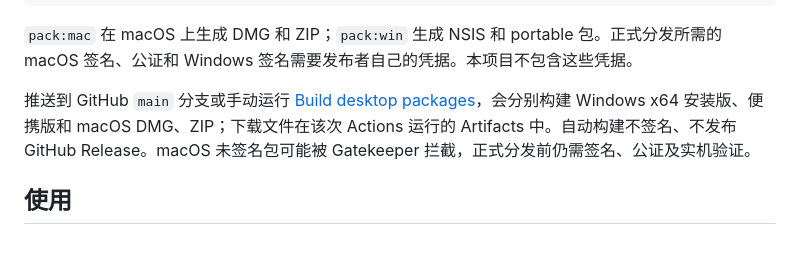
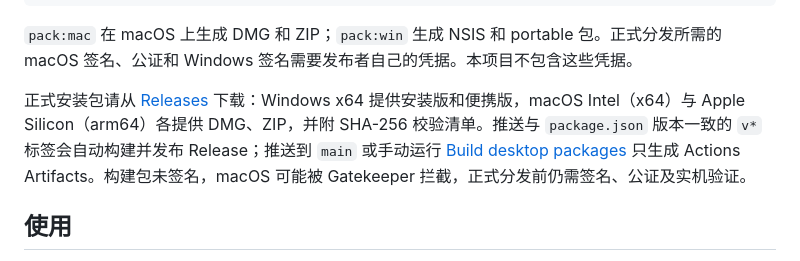
Before and after one commit to MarcusYuan/ps5-lan-workbench, a Markdown page: README.md, the part around the change. GitHub-like rendering.

Commit message:
Point README downloads to GitHub Releases

```diff
--- a/README.md
+++ b/README.md
@@ -49,7 +49,7 @@ npm run pack:win
 
 `pack:mac` 在 macOS 上生成 DMG 和 ZIP；`pack:win` 生成 NSIS 和 portable 包。正式分发所需的 macOS 签名、公证和 Windows 签名需要发布者自己的凭据。本项目不包含这些凭据。
 
-推送到 GitHub `main` 分支或手动运行 [Build desktop packages](https://github.com/MarcusYuan/ps5-lan-workbench/actions/workflows/build.yml)，会分别构建 Windows x64 安装版、便携版和 macOS DMG、ZIP；下载文件在该次 Actions 运行的 Artifacts 中。自动构建不签名、不发布 GitHub Release。macOS 未签名包可能被 Gatekeeper 拦截，正式分发前仍需签名、公证及实机验证。
+正式安装包请从 [Releases](https://github.com/MarcusYuan/ps5-lan-workbench/releases) 下载：Windows x64 提供安装版和便携版，macOS Intel（x64）与 Apple Silicon（arm64）各提供 DMG、ZIP，并附 SHA-256 校验清单。推送与 `package.json` 版本一致的 `v*` 标签会自动构建并发布 Release；推送到 `main` 或手动运行 [Build desktop packages](https://github.com/MarcusYuan/ps5-lan-workbench/actions/workflows/build.yml) 只生成 Actions Artifacts。构建包未签名，macOS 可能被 Gatekeeper 拦截，正式分发前仍需签名、公证及实机验证。
 
 ## 使用
 
```
